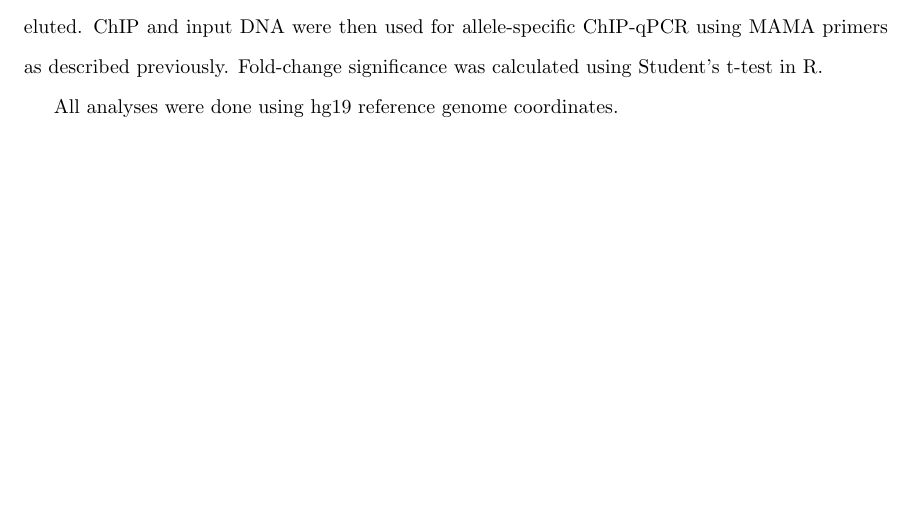
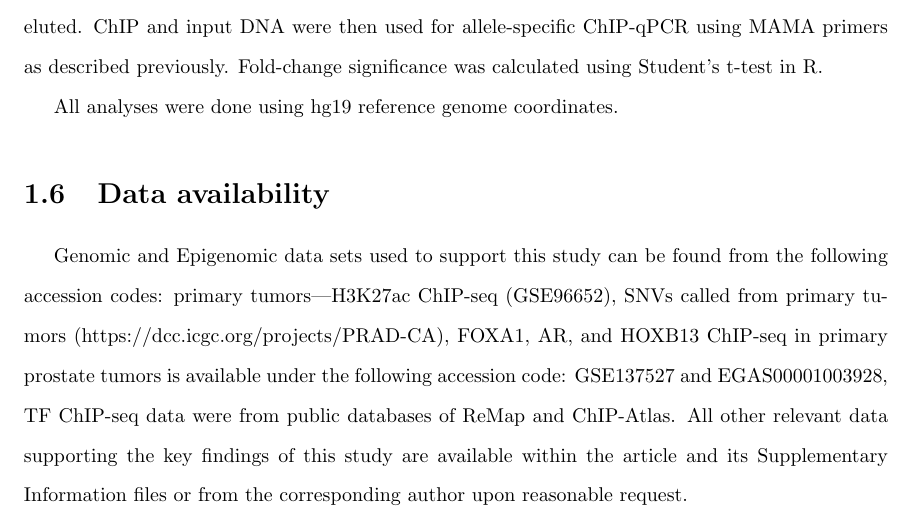
Before and after one commit to jrhawley/phd-thesis, a LaTeX thesis (Hawley_James_R_202111_PhD_thesis.tex, which reads mainmatter/chapter2.tex, mainmatter/chapter2/data.tex): part of page 24 of 25, cut so that both start at the same text, the shorter picture padded with empty space. Compiled offline with pdfLaTeX.

Commit message:
Adding data availability to FOXA1 chapter

```diff
--- a/mainmatter/chapter2.tex
+++ b/mainmatter/chapter2.tex
@@ -21,3 +21,4 @@ M.L. oversaw the study.
 \subfile{chapter2/results}
 \subfile{chapter2/discussion}
 \subfile{chapter2/methods}
+\subfile{chapter2/data}
--- /dev/null
+++ b/mainmatter/chapter2/data.tex
@@ -0,0 +1,4 @@
+\section{Data availability}
+
+Genomic and Epigenomic data sets used to support this study can be found from the following accession codes: primary tumors—H3K27ac ChIP-seq (GSE96652), SNVs called from primary tumors (https://dcc.icgc.org/projects/PRAD-CA), FOXA1, AR, and HOXB13 ChIP-seq in primary prostate tumors is available under the following accession code: GSE137527 and EGAS00001003928, TF ChIP-seq data were from public databases of ReMap and ChIP-Atlas.
+All other relevant data supporting the key findings of this study are available within the article and its Supplementary Information files or from the corresponding author upon reasonable request.
```
Also changed, not shown: Hawley_James_R_202111_PhD_thesis.pdf.
